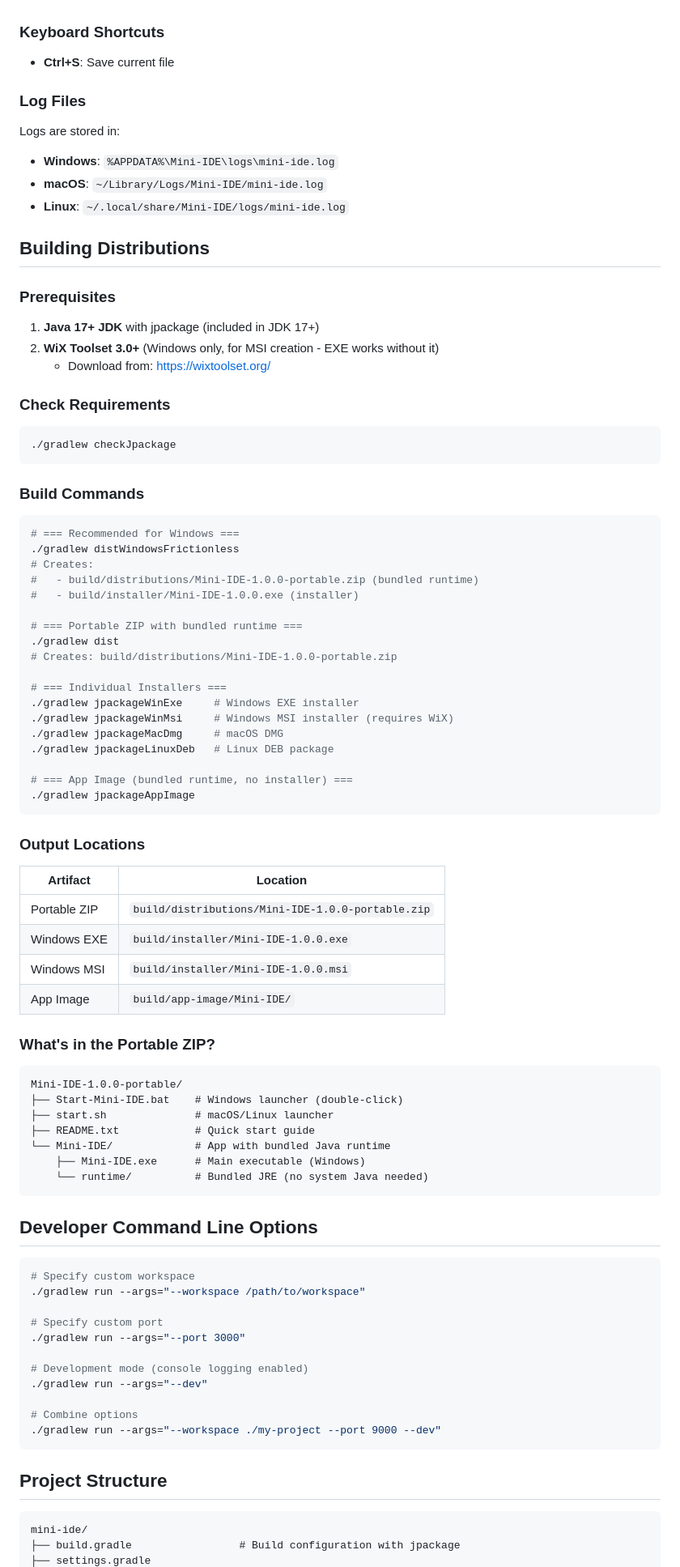
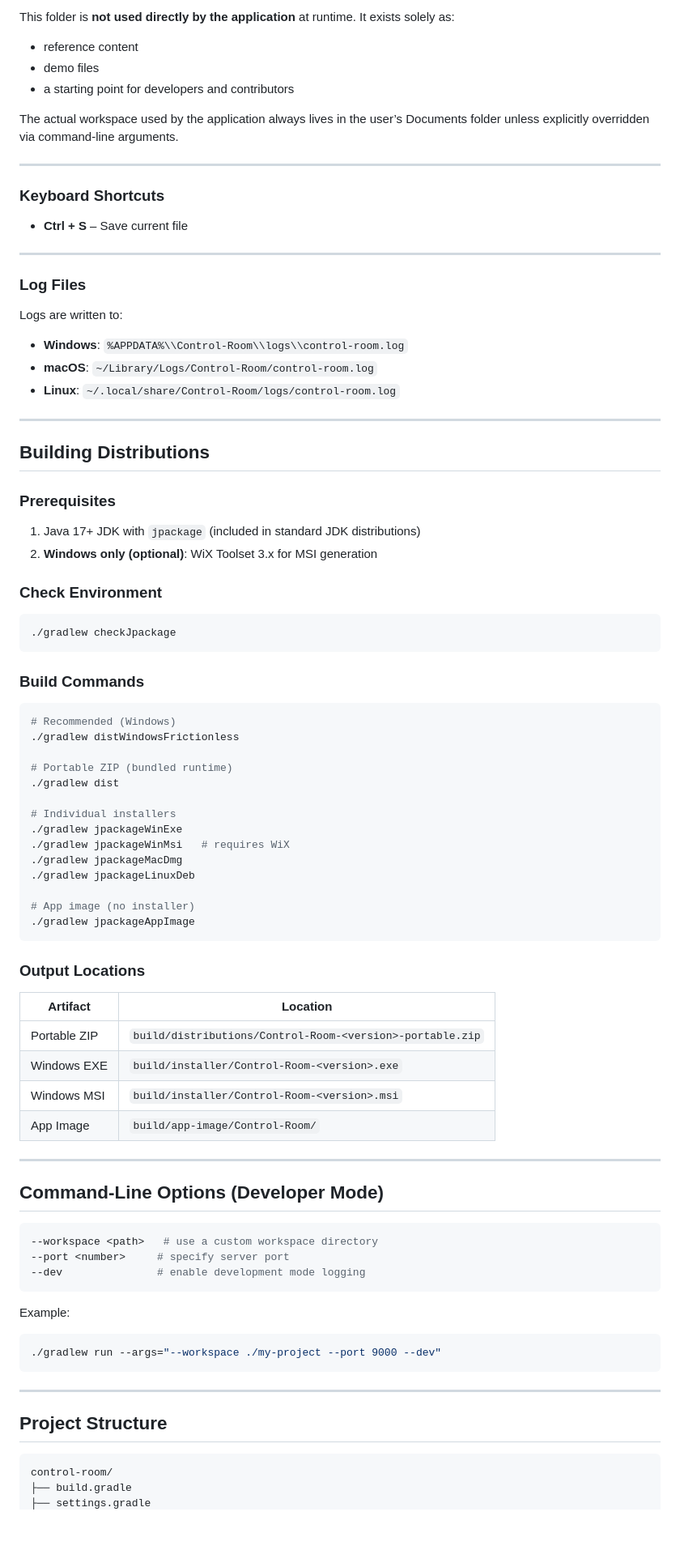
Before and after one commit to aomukai/Control-Room, a Markdown page: README.md, the part around one of its changes. Shown at 81% size. GitHub-like rendering; blank space fills up the shorter version.

Commit message:
docs: update README for Control Room and sample-workspace

````diff
--- a/README.md
+++ b/README.md
@@ -61,24 +84,37 @@ On first run, sample files are created to help you get started.
+This folder is **not used directly by the application** at runtime. It exists solely as:
+
+* reference content
+* demo files
+* a starting point for developers and contributors
+
+The actual workspace used by the application always lives in the user’s Documents folder unless explicitly overridden via command-line arguments.
+
+---
 
 ### Keyboard Shortcuts
 
-- **Ctrl+S**: Save current file
+* **Ctrl + S** – Save current file
+
+---
 
 ### Log Files
 
-Logs are stored in:
-- **Windows**: `%APPDATA%\Mini-IDE\logs\mini-ide.log`
-- **macOS**: `~/Library/Logs/Mini-IDE/mini-ide.log`
-- **Linux**: `~/.local/share/Mini-IDE/logs/mini-ide.log`
+Logs are written to:
+
+* **Windows**: `%APPDATA%\\Control-Room\\logs\\control-room.log`
+* **macOS**: `~/Library/Logs/Control-Room/control-room.log`
+* **Linux**: `~/.local/share/Control-Room/logs/control-room.log`
+
+---
 
 ## Building Distributions
 
 ### Prerequisites
 
-1. **Java 17+ JDK** with jpackage (included in JDK 17+)
-2. **WiX Toolset 3.0+** (Windows only, for MSI creation - EXE works without it)
-   - Download from: https://wixtoolset.org/
+1. Java 17+ JDK with `jpackage` (included in standard JDK distributions)
+2. **Windows only (optional)**: WiX Toolset 3.x for MSI generation
 
-### Check Requirements
+### Check Environment
 
 ```bash
 ./gradlew checkJpackage
@@ -87,66 +123,52 @@ Logs are stored in:
 ### Build Commands
 
 ```bash
-# === Recommended for Windows ===
+# Recommended (Windows)
 ./gradlew distWindowsFrictionless
-# Creates:
-#   - build/distributions/Mini-IDE-1.0.0-portable.zip (bundled runtime)
-#   - build/installer/Mini-IDE-1.0.0.exe (installer)
 
-# === Portable ZIP with bundled runtime ===
+# Portable ZIP (bundled runtime)
 ./gradlew dist
-# Creates: build/distributions/Mini-IDE-1.0.0-portable.zip
 
-# === Individual Installers ===
-./gradlew jpackageWinExe     # Windows EXE installer
-./gradlew jpackageWinMsi     # Windows MSI installer (requires WiX)
-./gradlew jpackageMacDmg     # macOS DMG
-./gradlew jpackageLinuxDeb   # Linux DEB package
+# Individual installers
+./gradlew jpackageWinExe
+./gradlew jpackageWinMsi   # requires WiX
+./gradlew jpackageMacDmg
+./gradlew jpackageLinuxDeb
 
-# === App Image (bundled runtime, no installer) ===
+# App image (no installer)
 ./gradlew jpackageAppImage
 ```
 
 ### Output Locations
 
-| Artifact | Location |
-|----------|----------|
-| Portable ZIP | `build/distributions/Mini-IDE-1.0.0-portable.zip` |
-| Windows EXE | `build/installer/Mini-IDE-1.0.0.exe` |
-| Windows MSI | `build/installer/Mini-IDE-1.0.0.msi` |
-| App Image | `build/app-image/Mini-IDE/` |
+| Artifact     | Location                                                  |
+| ------------ | --------------------------------------------------------- |
+| Portable ZIP | `build/distributions/Control-Room-<version>-portable.zip` |
+| Windows EXE  | `build/installer/Control-Room-<version>.exe`              |
+| Windows MSI  | `build/installer/Control-Room-<version>.msi`              |
+| App Image    | `build/app-image/Control-Room/`                           |
 
-### What's in the Portable ZIP?
+---
 
-```
-Mini-IDE-1.0.0-portable/
-├── Start-Mini-IDE.bat    # Windows launcher (double-click)
-├── start.sh              # macOS/Linux launcher
-├── README.txt            # Quick start guide
-└── Mini-IDE/             # App with bundled Java runtime
-    ├── Mini-IDE.exe      # Main executable (Windows)
-    └── runtime/          # Bundled JRE (no system Java needed)
+## Command-Line Options (Developer Mode)
+
+```bash
+--workspace <path>   # use a custom workspace directory
+--port <number>     # specify server port
+--dev               # enable development mode logging
 ```
 
-## Developer Command Line Options
+Example:
 
 ```bash
-# Specify custom workspace
-./gradlew run --args="--workspace /path/to/workspace"
-
-# Specify custom port
-./gradlew run --args="--port 3000"
-
-# Development mode (console logging enabled)
-./gradlew run --args="--dev"
-
-# Combine options
 ./gradlew run --args="--workspace ./my-project --port 9000 --dev"
 ```
+
+---
 
 ## Project Structure
 
 ```
-mini-ide/
-├── build.gradle                 # Build configuration with jpackage
+control-room/
+├── build.gradle
 ├── settings.gradle
````
Also changed, not shown: other parts of README.md (+101 -94 lines).
